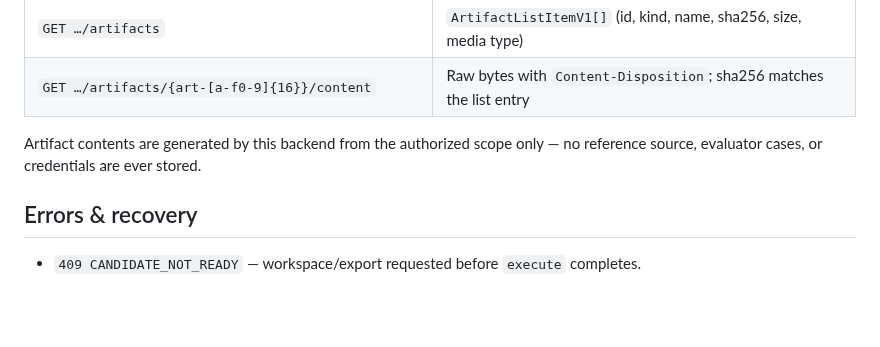
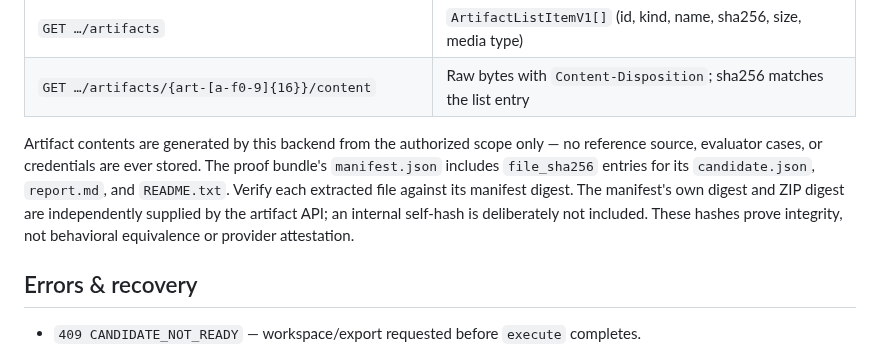
Before and after one commit to Ankit6149/second-source, a Markdown page: docs/ENGINE_INTEGRATION_HANDOFF.md, the part around the change. Drawn GitHub-style; blank space fills up the shorter version.

Commit message:
Document precise proof-bundle digest verification and limits

```diff
--- a/docs/ENGINE_INTEGRATION_HANDOFF.md
+++ b/docs/ENGINE_INTEGRATION_HANDOFF.md
@@ -52,6 +52,12 @@ Example (sanitized):
 
 Artifact contents are generated by this backend from the authorized scope
 only — no reference source, evaluator cases, or credentials are ever stored.
+The proof bundle's `manifest.json` includes `file_sha256` entries for its
+`candidate.json`, `report.md`, and `README.txt`. Verify each extracted
+file against its manifest digest. The manifest's own digest and ZIP digest
+are independently supplied by the artifact API; an internal self-hash
+is deliberately not included. These hashes prove integrity, not behavioral
+equivalence or provider attestation.
 
 ## Errors & recovery
 
```
